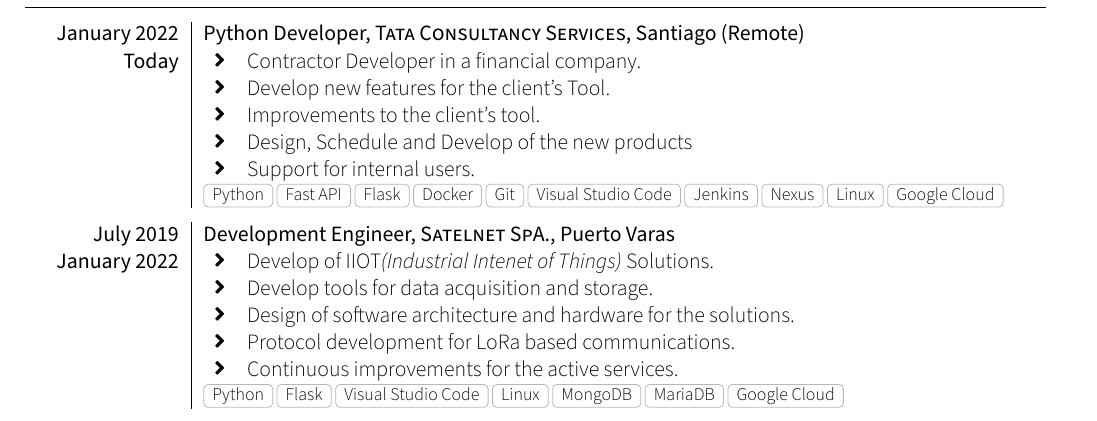
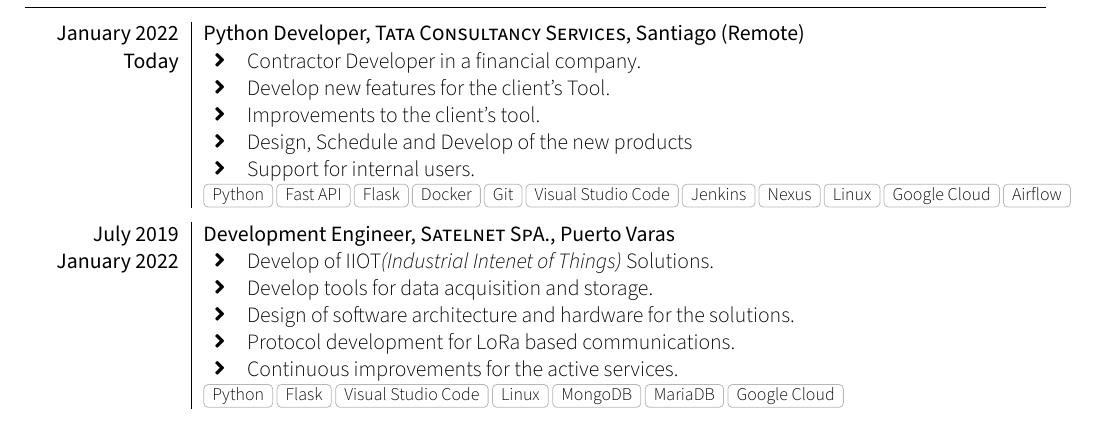
Before and after one commit to ClaudioMP/myCV, a LaTeX CV (src/cv.tex, which reads src/sections/experience.tex): part of page 1 of 2, cut so that both start at the same text. Compiled offline with XeLaTeX; a missing font is replaced by an installed copy or a similar font; a LaTeX package or settings file that is missing is left out.

Commit message:
Update experience

```diff
--- a/src/sections/experience.tex
+++ b/src/sections/experience.tex
@@ -24,7 +24,7 @@
         \item Design, Schedule and Develop of the new products
         \item Support for internal users.
       \end{itemize}
-    }{Python,Fast API, Flask, Docker, Git, Visual Studio Code, Jenkins, Nexus, Linux, Google Cloud}
+    }{Python,Fast API, Flask, Docker, Git, Visual Studio Code, Jenkins, Nexus, Linux, Google Cloud, Airflow}
   \emptySeparator
   \experience
     {July 2019} {Development Engineer}{Satelnet SpA.}{Puerto Varas}
```
